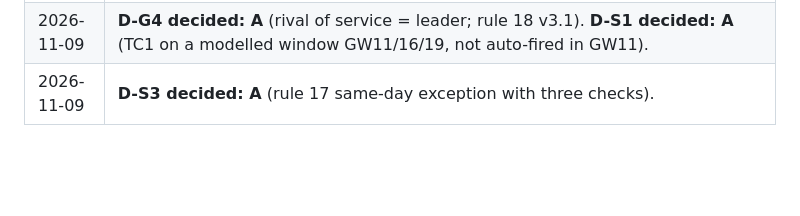
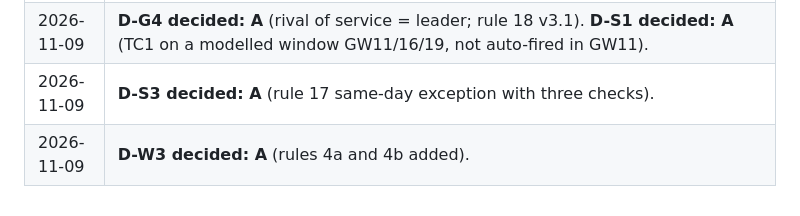
Before and after one commit to erikdekock/FPL2627, a Markdown page: docs/11-process-review-q2.md, the part around the change. Drawn GitHub-style; blank space fills up the shorter version.

```diff
--- a/docs/11-process-review-q2.md
+++ b/docs/11-process-review-q2.md
@@ -136,3 +136,4 @@ _To be written in step H._
 | 2026-11-09 | **D-G3 decided (Erik): A.** Six weekly leading indicators: execution score (green >= 90%, red < 70%), captain result vs league sum, bench points 4-week sum <= league mean, Brier of non-execution EXPs <= 0.22, days between written chip rationale and play (>= 1), gap to leader and to Alex (trend). Baselines GW6-10 in section 6. |
 | 2026-11-09 | **D-G4 decided: A** (rival of service = leader; rule 18 v3.1). **D-S1 decided: A** (TC1 on a modelled window GW11/16/19, not auto-fired in GW11). |
 | 2026-11-09 | **D-S3 decided: A** (rule 17 same-day exception with three checks). |
+| 2026-11-09 | **D-W3 decided: A** (rules 4a and 4b added). |
```
Also changed, not shown: strategy/rules.md (+4 -1 lines).
